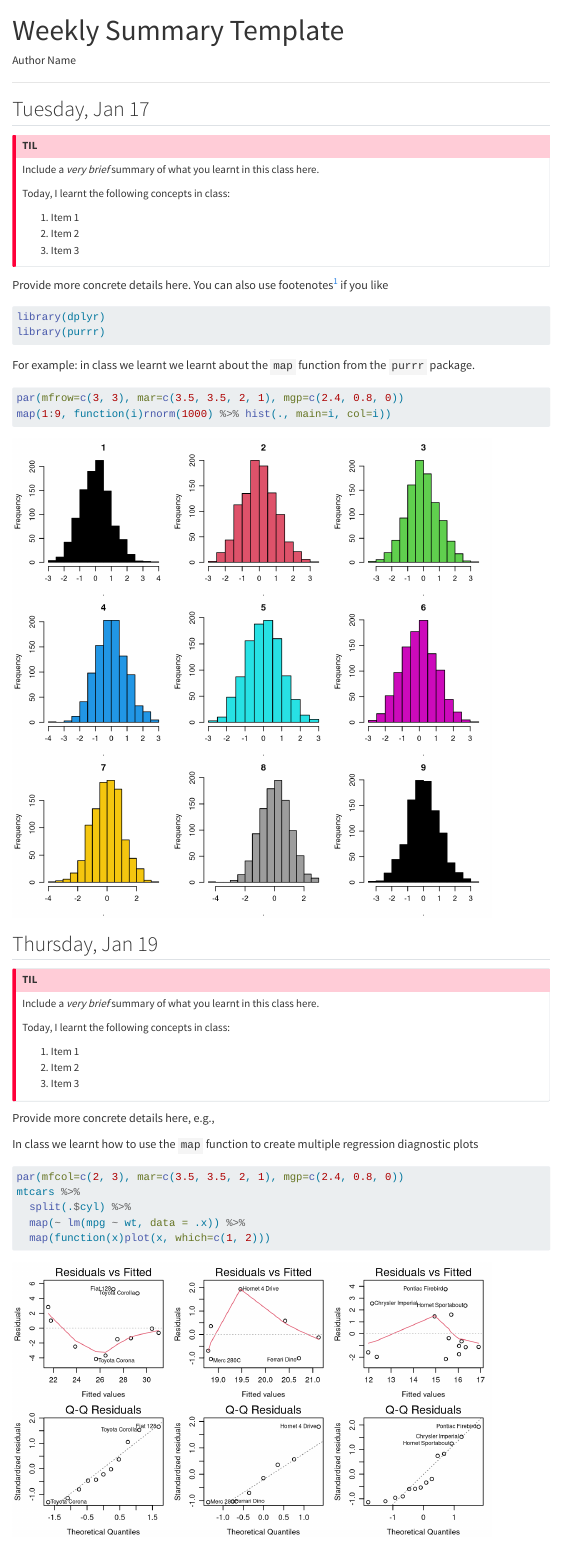
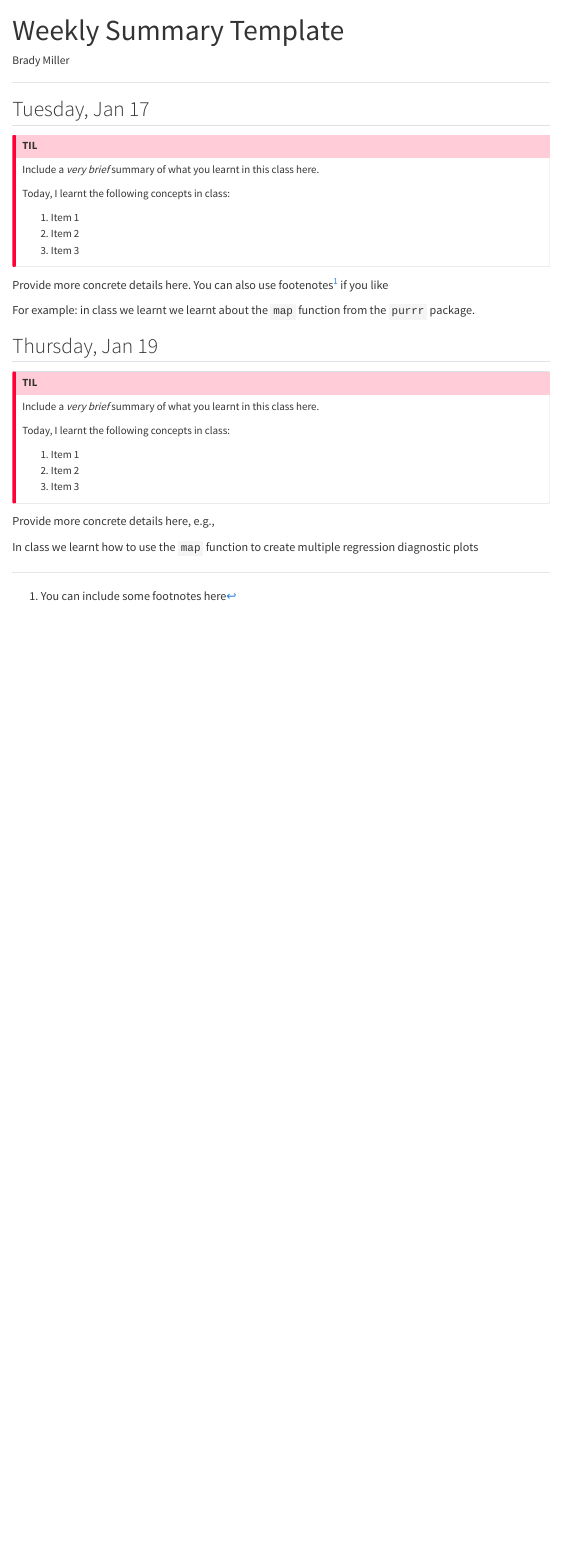
Before and after one commit to bradymiller23/week-4-summary, a Quarto document (index.qmd): the page in a window 1100 px wide, from its top. Rendered offline with R 4.5, knitr and Pandoc in place of Quarto, with nearby package versions; code that draws random numbers runs with fixed seeds of ours; menus at the side of the page are left out.

Commit message:
got rid of some already provided code

````diff
--- a/index.qmd
+++ b/index.qmd
@@ -1,6 +1,6 @@
 ---
 title: "Weekly Summary Template"
-author: "Author Name"
+author: "Brady Miller"
 title-block-banner: true
 title-block-style: default
 toc: true
@@ -27,9 +27,7 @@ Today, I learnt the following concepts in class:
 Provide more concrete details here. You can also use footenotes[^footnote] if you like
 
 ```{R results='hide'}
-#| output: false
-library(dplyr)
-library(purrr)
+
 ```
 
 
@@ -38,8 +36,7 @@ in class we learnt we learnt about the `map` function from the `purrr` package.
 
 
 ```{R results='hide', fig.width=7, fig.height=7}
-par(mfrow=c(3, 3), mar=c(3.5, 3.5, 2, 1), mgp=c(2.4, 0.8, 0))
-map(1:9, function(i)rnorm(1000) %>% hist(., main=i, col=i))
+
 ```
 
 
@@ -65,11 +62,7 @@ Provide more concrete details here, e.g.,
 In class we learnt how to use the `map` function to create multiple regression diagnostic plots
 
 ```{R results='hide', fig.height=4}
-par(mfcol=c(2, 3), mar=c(3.5, 3.5, 2, 1), mgp=c(2.4, 0.8, 0))
-mtcars %>%
-  split(.$cyl) %>%
-  map(~ lm(mpg ~ wt, data = .x)) %>%
-  map(function(x)plot(x, which=c(1, 2)))
+
 ```
 
 
````
Also changed, not shown: 2 other files.
